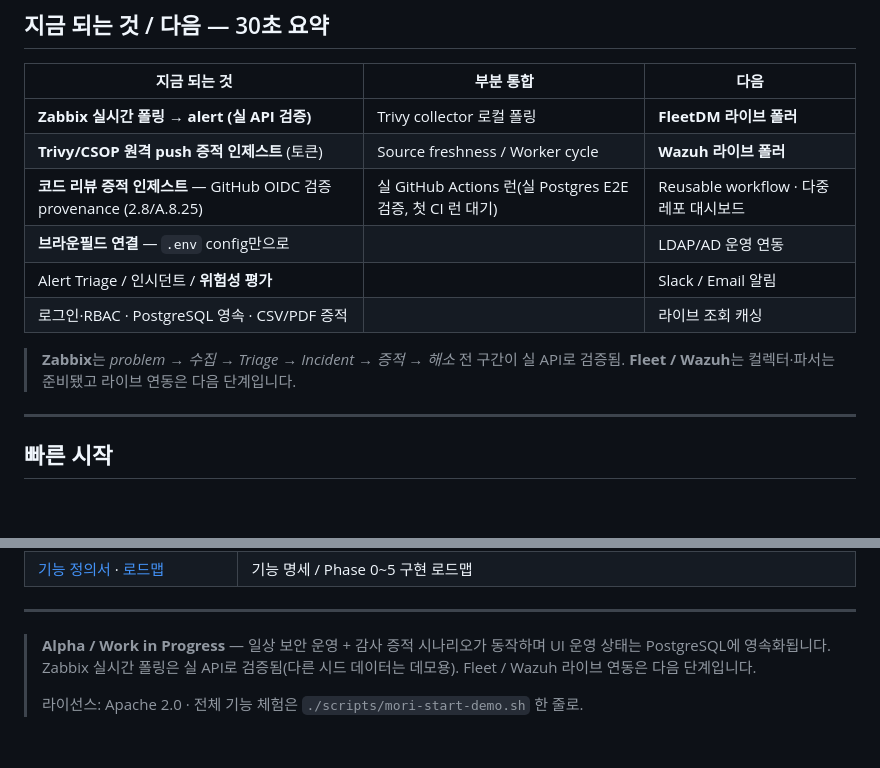
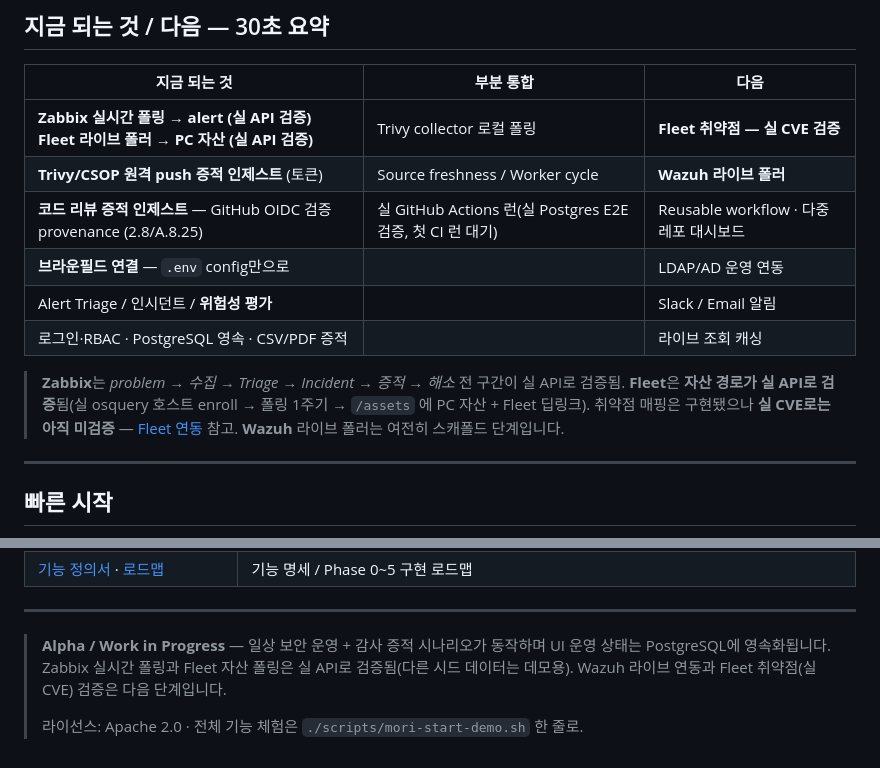
Before and after one commit to saranf/mori-soc, a Markdown page: README.ko.md, 2 parts joined by grey strips. Drawn GitHub-style; blank space fills up the shorter version.

```diff
--- a/README.ko.md
+++ b/README.ko.md
@@ -93,14 +93,14 @@ flowchart LR
 
 | 지금 되는 것 | 부분 통합 | 다음 |
 |---|---|---|
-| **Zabbix 실시간 폴링 → alert (실 API 검증)** | Trivy collector 로컬 폴링 | **FleetDM 라이브 폴러** |
+| **Zabbix 실시간 폴링 → alert (실 API 검증)**<br>**Fleet 라이브 폴러 → PC 자산 (실 API 검증)** | Trivy collector 로컬 폴링 | **Fleet 취약점 — 실 CVE 검증** |
 | **Trivy/CSOP 원격 push 증적 인제스트** (토큰) | Source freshness / Worker cycle | **Wazuh 라이브 폴러** |
 | **코드 리뷰 증적 인제스트** — GitHub OIDC 검증 provenance (2.8/A.8.25) | 실 GitHub Actions 런(실 Postgres E2E 검증, 첫 CI 런 대기) | Reusable workflow · 다중 레포 대시보드 |
 | **브라운필드 연결** — `.env` config만으로 | | LDAP/AD 운영 연동 |
 | Alert Triage / 인시던트 / **위험성 평가** | | Slack / Email 알림 |
 | 로그인·RBAC · PostgreSQL 영속 · CSV/PDF 증적 | | 라이브 조회 캐싱 |
 
-> **Zabbix**는 _problem → 수집 → Triage → Incident → 증적 → 해소_ 전 구간이 실 API로 검증됨. **Fleet / Wazuh**는 컬렉터·파서는 준비됐고 라이브 연동은 다음 단계입니다.
+> **Zabbix**는 _problem → 수집 → Triage → Incident → 증적 → 해소_ 전 구간이 실 API로 검증됨. **Fleet**은 **자산 경로가 실 API로 검증**됨(실 osquery 호스트 enroll → 폴링 1주기 → `/assets` 에 PC 자산 + Fleet 딥링크). 취약점 매핑은 구현됐으나 **실 CVE로는 아직 미검증** — [Fleet 연동](docs/FLEET_SETUP_AND_OPERATIONS.md#6-mori-연동-라이브-rest--설정만으로-동작) 참고. **Wazuh** 라이브 폴러는 여전히 스캐폴드 단계입니다.
 
 ---
 
@@ -197,6 +197,6 @@ docker compose up -d mori-worker      # 재적용
 
 ---
 
-> **Alpha / Work in Progress** — 일상 보안 운영 + 감사 증적 시나리오가 동작하며 UI 운영 상태는 PostgreSQL에 영속화됩니다. Zabbix 실시간 폴링은 실 API로 검증됨(다른 시드 데이터는 데모용). Fleet / Wazuh 라이브 연동은 다음 단계입니다.
+> **Alpha / Work in Progress** — 일상 보안 운영 + 감사 증적 시나리오가 동작하며 UI 운영 상태는 PostgreSQL에 영속화됩니다. Zabbix 실시간 폴링과 Fleet 자산 폴링은 실 API로 검증됨(다른 시드 데이터는 데모용). Wazuh 라이브 연동과 Fleet 취약점(실 CVE) 검증은 다음 단계입니다.
 >
 > 라이선스: Apache 2.0 · 전체 기능 체험은 `./scripts/mori-start-demo.sh` 한 줄로.
```
Also changed, not shown: README.md (+3 -3 lines), docs/FLEET_SETUP_AND_OPERATIONS.md (+54 -4 lines).
